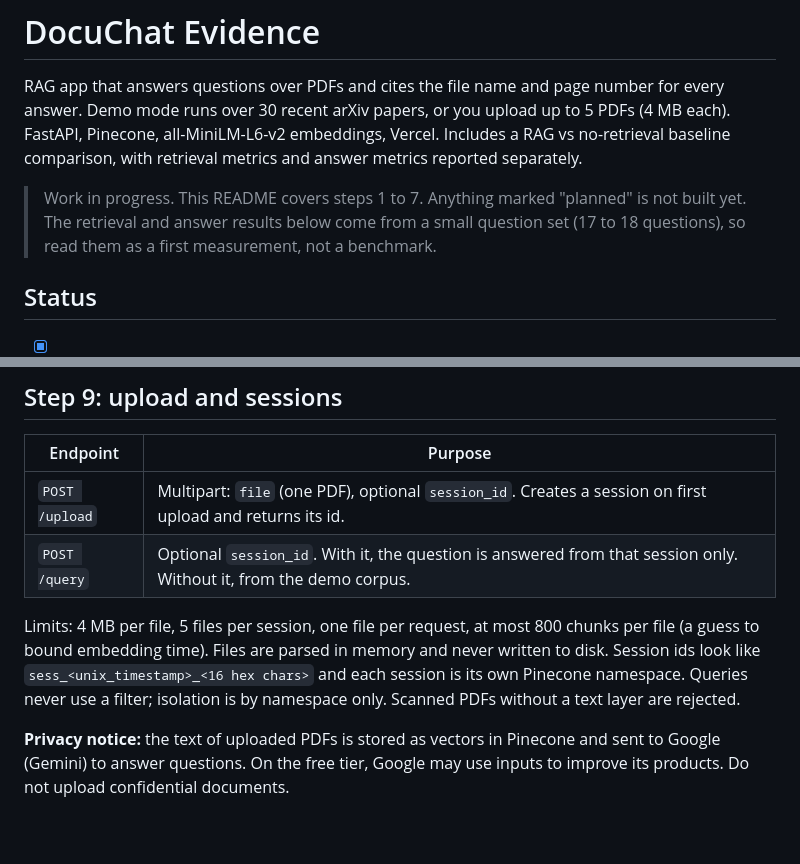
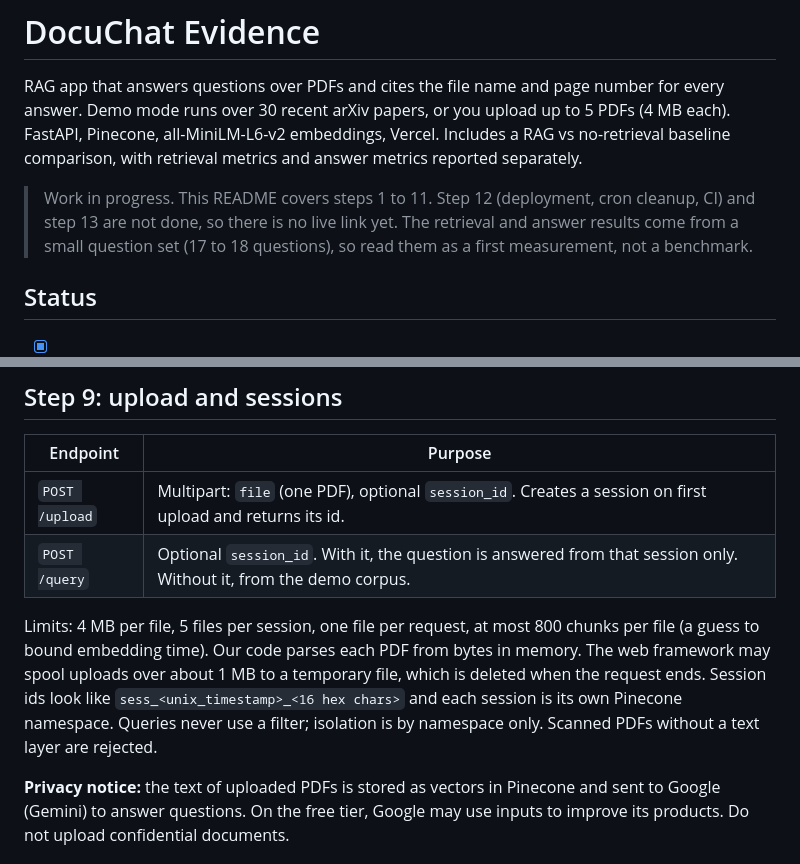
Before and after one commit to moshood-abdulganiyu/docuchat-evidence, a Markdown page: README.md, 2 parts joined by grey strips. Rendered like a GitHub page; blank space fills up the shorter version.

```diff
--- a/README.md
+++ b/README.md
@@ -2,7 +2,7 @@
 
 RAG app that answers questions over PDFs and cites the file name and page number for every answer. Demo mode runs over 30 recent arXiv papers, or you upload up to 5 PDFs (4 MB each). FastAPI, Pinecone, all-MiniLM-L6-v2 embeddings, Vercel. Includes a RAG vs no-retrieval baseline comparison, with retrieval metrics and answer metrics reported separately.
 
-> Work in progress. This README covers steps 1 to 7. Anything marked "planned" is not built yet. The retrieval and answer results below come from a small question set (17 to 18 questions), so read them as a first measurement, not a benchmark.
+> Work in progress. This README covers steps 1 to 11. Step 12 (deployment, cron cleanup, CI) and step 13 are not done, so there is no live link yet. The retrieval and answer results come from a small question set (17 to 18 questions), so read them as a first measurement, not a benchmark.
 
 ## Status
 
@@ -341,7 +358,7 @@ Tests: `uv run pytest -q` runs 12 tests (health, found, not found, parameters pa
 | `POST /upload` | Multipart: `file` (one PDF), optional `session_id`. Creates a session on first upload and returns its id. |
 | `POST /query` | Optional `session_id`. With it, the question is answered from that session only. Without it, from the demo corpus. |
 
-Limits: 4 MB per file, 5 files per session, one file per request, at most 800 chunks per file (a guess to bound embedding time). Files are parsed in memory and never written to disk. Session ids look like `sess_<unix_timestamp>_<16 hex chars>` and each session is its own Pinecone namespace. Queries never use a filter; isolation is by namespace only. Scanned PDFs without a text layer are rejected.
+Limits: 4 MB per file, 5 files per session, one file per request, at most 800 chunks per file (a guess to bound embedding time). Our code parses each PDF from bytes in memory. The web framework may spool uploads over about 1 MB to a temporary file, which is deleted when the request ends. Session ids look like `sess_<unix_timestamp>_<16 hex chars>` and each session is its own Pinecone namespace. Queries never use a filter; isolation is by namespace only. Scanned PDFs without a text layer are rejected.
 
 **Privacy notice:** the text of uploaded PDFs is stored as vectors in Pinecone and sent to Google (Gemini) to answer questions. On the free tier, Google may use inputs to improve its products. Do not upload confidential documents.
 
```
Also changed, not shown: other parts of README.md (+32 -8 lines), DECISIONS.md (+24 -0 lines).
